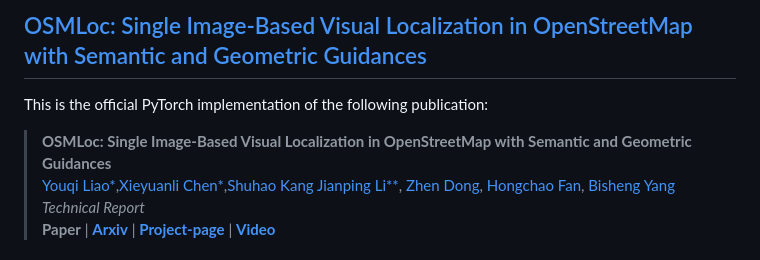
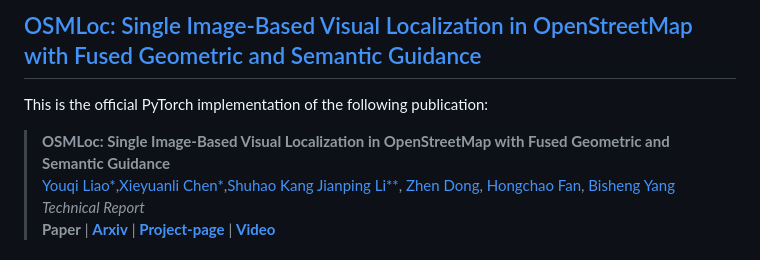
Before and after one commit to WHU-USI3DV/OSMLoc, a Markdown page: README.md, the part around the change printed below. Drawn GitHub-style.

```diff
--- a/README.md
+++ b/README.md
@@ -1,10 +1,10 @@
 <h2>
-<a href="https://whu-usi3dv.github.io/OSMLoc/" target="_blank">OSMLoc: Single Image-Based Visual Localization in OpenStreetMap with Semantic and Geometric Guidances</a>
+<a href="https://whu-usi3dv.github.io/OSMLoc/" target="_blank">OSMLoc: Single Image-Based Visual Localization in OpenStreetMap with Fused Geometric and Semantic Guidance</a>
 </h2>
 
 This is the official PyTorch implementation of the following publication:
 
-> **OSMLoc: Single Image-Based Visual Localization in OpenStreetMap with Semantic and Geometric Guidances**<br/>
+> **OSMLoc: Single Image-Based Visual Localization in OpenStreetMap with Fused Geometric and Semantic Guidance**<br/>
 > [Youqi Liao*](https://martin-liao.github.io/),[Xieyuanli Chen*](https://xieyuanli-chen.com/),[Shuhao Kang](https://kang-1-2-3.github.io/) [Jianping Li**](https://kafeiyin00.github.io/),  [Zhen Dong](https://dongzhenwhu.github.io/index.html), [Hongchao Fan](https://scholar.google.com/citations?user=VeH-I7AAAAAJ), [Bisheng Yang](https://3s.whu.edu.cn/info/1025/1415.htm)<br/>
 > *Technical Report*<br/>
 > **Paper** | [**Arxiv**](https://arxiv.org/abs/2411.08665) | [**Project-page**](https://whu-usi3dv.github.io/OSMLoc/) | [**Video**](https://youtu.be/b09mZ3AmNkA)
```
Also changed, not shown: other parts of README.md (+1 -1 lines).
